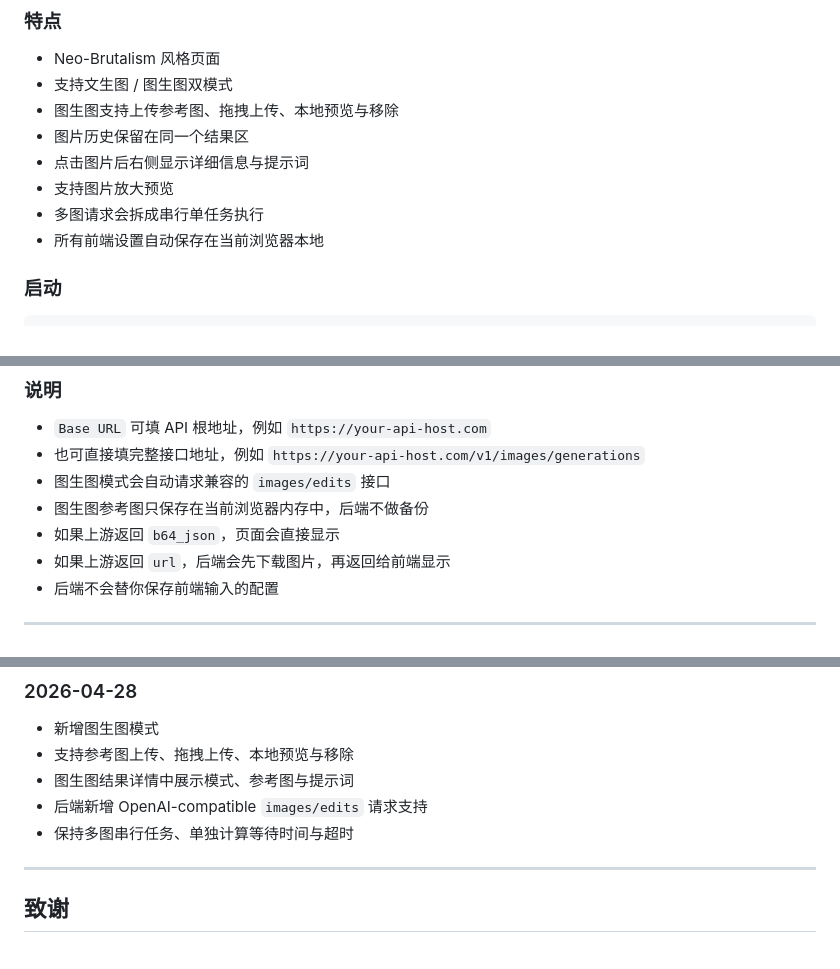
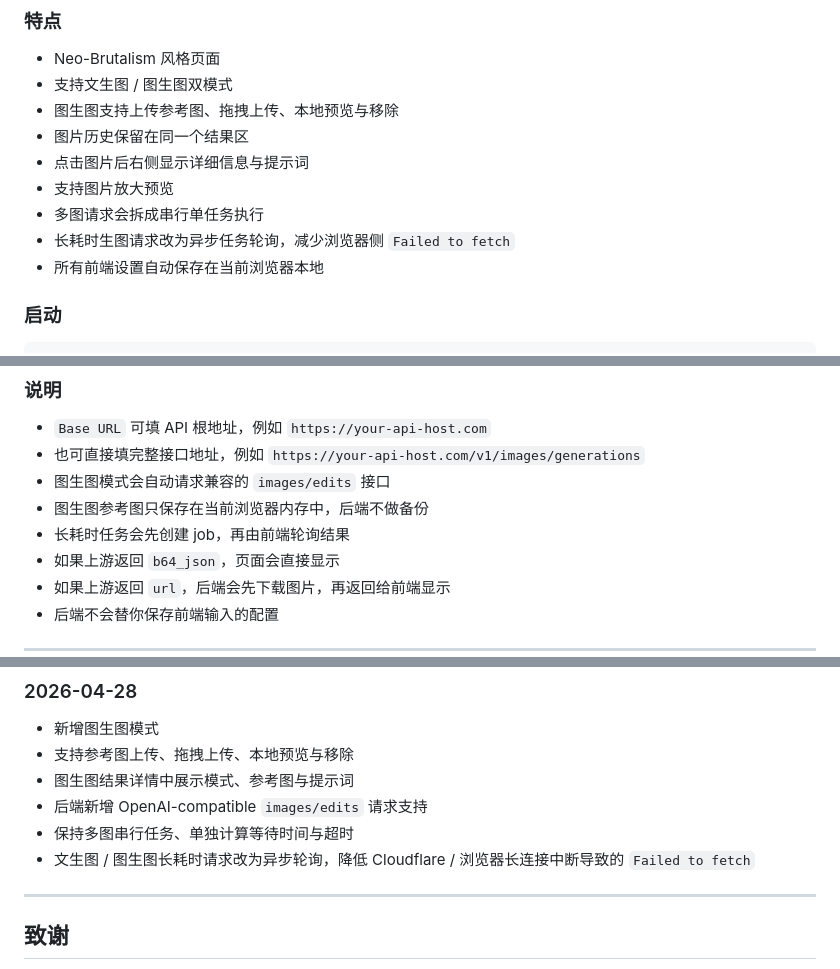
Before and after one commit to akihitohyh/openai-image-client, a Markdown page: README.md, 3 parts joined by grey strips. Drawn GitHub-style.

Commit message:
Update README for async polling

```diff
--- a/README.md
+++ b/README.md
@@ -102,6 +102,7 @@ python generate_image.py \
 - 点击图片后右侧显示详细信息与提示词
 - 支持图片放大预览
 - 多图请求会拆成串行单任务执行
+- 长耗时生图请求改为异步任务轮询，减少浏览器侧 `Failed to fetch`
 - 所有前端设置自动保存在当前浏览器本地
 
 ### 启动
@@ -125,6 +126,7 @@ http://127.0.0.1:8000
 - 也可直接填完整接口地址，例如 `https://your-api-host.com/v1/images/generations`
 - 图生图模式会自动请求兼容的 `images/edits` 接口
 - 图生图参考图只保存在当前浏览器内存中，后端不做备份
+- 长耗时任务会先创建 job，再由前端轮询结果
 - 如果上游返回 `b64_json`，页面会直接显示
 - 如果上游返回 `url`，后端会先下载图片，再返回给前端显示
 - 后端不会替你保存前端输入的配置
@@ -139,6 +141,7 @@ http://127.0.0.1:8000
 - 图生图结果详情中展示模式、参考图与提示词
 - 后端新增 OpenAI-compatible `images/edits` 请求支持
 - 保持多图串行任务、单独计算等待时间与超时
+- 文生图 / 图生图长耗时请求改为异步轮询，降低 Cloudflare / 浏览器长连接中断导致的 `Failed to fetch`
 
 ---
 
```
